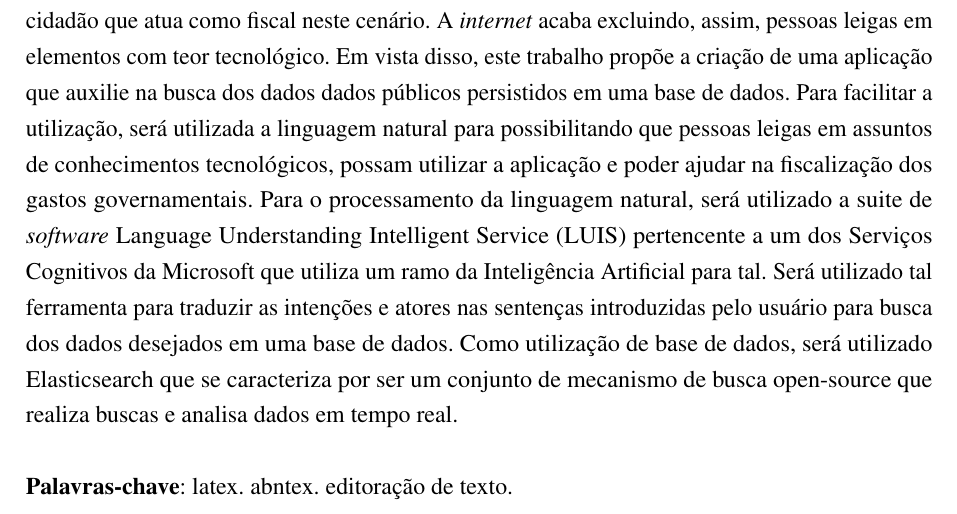
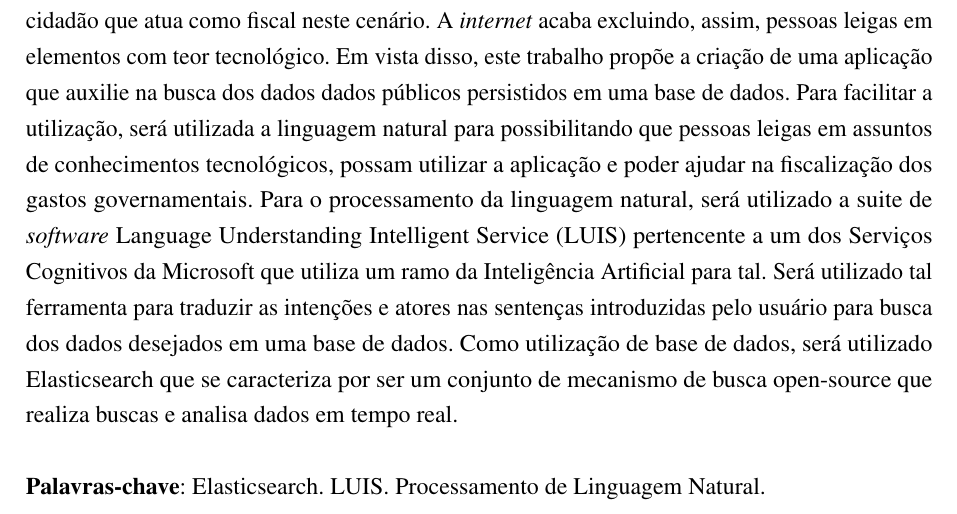
Before and after one commit to nitaicharan/TCC, a LaTeX thesis (Modelo AbnTex2/TCC.tex, which reads Modelo AbnTex2/pretextuais/resumos/resumopt.tex): part of page 8 of 26, cut so that both start at the same text. Compiled offline with pdfLaTeX.

Commit message:
Update segunda 03 junho 2019, 06:11:30

```diff
--- a/Modelo AbnTex2/pretextuais/resumos/resumopt.tex
+++ b/Modelo AbnTex2/pretextuais/resumos/resumopt.tex
@@ -3,5 +3,5 @@
 \begin{resumo}
 	\input{pretextuais/resumos/rs1}
 
-	\textbf{Palavras-chave}: latex. abntex. editoração de texto.
+	\textbf{Palavras-chave}: Elasticsearch. LUIS. Processamento de Linguagem Natural.
 \end{resumo}
```
Also changed, not shown: Modelo AbnTex2/TCC.pdf, Modelo AbnTex2/imagens/diagact.eps, Modelo AbnTex2/imagens/pretty.eps, 5 other files.
